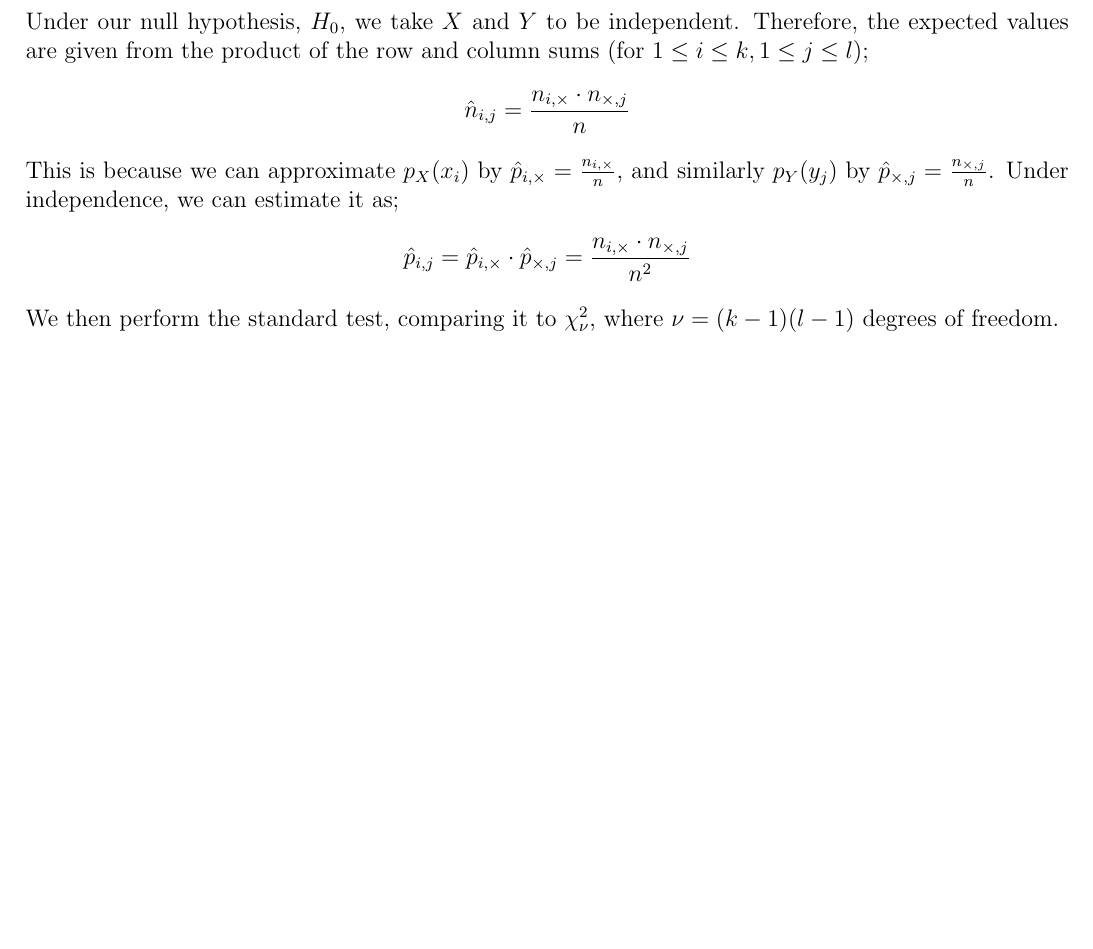
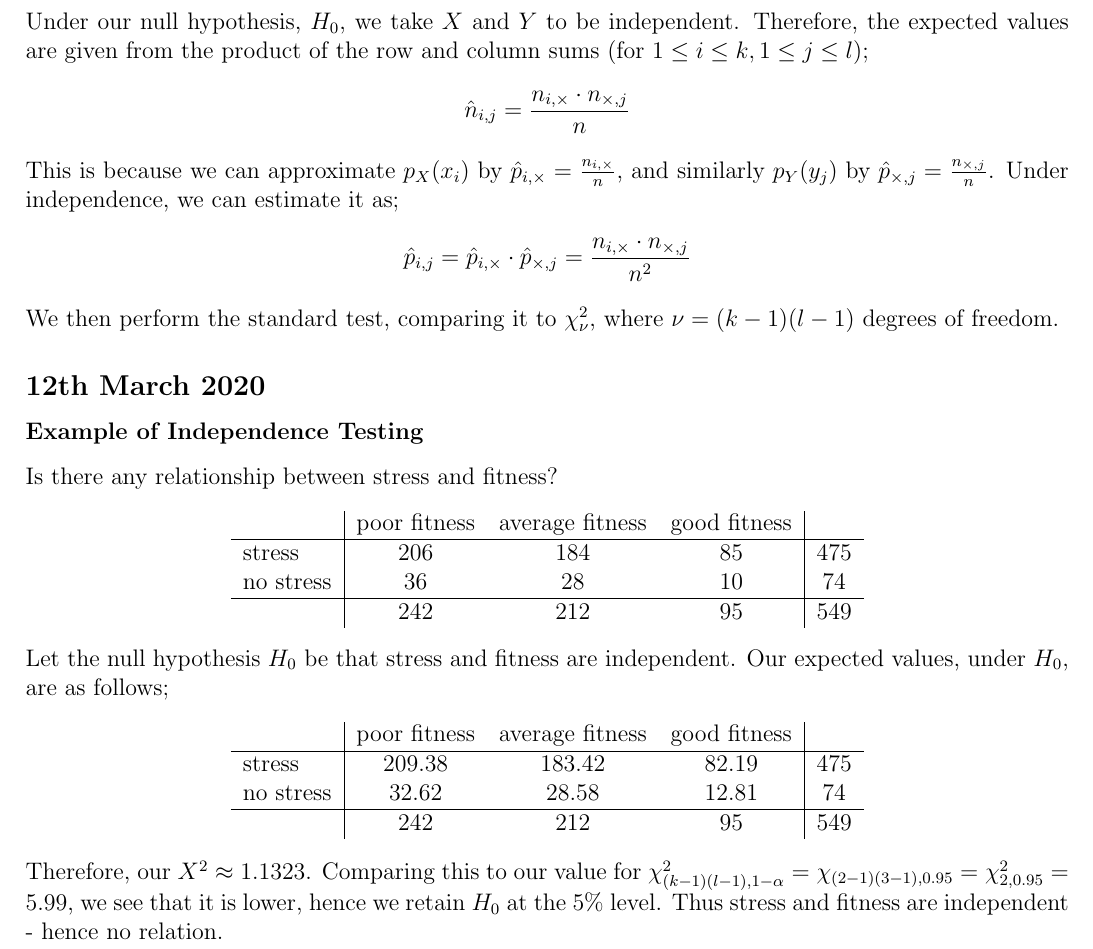
Before and after one commit to lin-e/imperial-revision, a LaTeX document (co245/main.tex): part of page 44 of 44, cut so that both start at the same text, the shorter picture padded with empty space. Compiled offline with pdfLaTeX.

Commit message:
like 17 minutes of l18

```diff
--- a/co245/main.tex
+++ b/co245/main.tex
@@ -2094,4 +2094,32 @@
                 Under independence, we can estimate it as;
                 $$\hat{p}_{i, j} = \hat{p}_{i, \times} \cdot \hat{p}_{\times, j} = \frac{n_{i, \times} \cdot n_{\times, j}}{n^2}$$
                 We then perform the standard test, comparing it to $\chi_\nu^2$, where $\nu = (k - 1)(l - 1)$ degrees of freedom.
+        \subsection*{12th March 2020}
+            \subsubsection*{Example of Independence Testing}
+                Is there any relationship between stress and fitness?
+                \begin{center}
+                    \begin{tabular}{l|ccc|c}
+                        & poor fitness & average fitness & good fitness & \\
+                        \hline
+                        stress & 206 & 184 & 85 & 475 \\
+                        no stress & 36 & 28 & 10 & 74 \\
+                        \hline
+                        & 242 & 212 & 95 & 549
+                    \end{tabular}
+                \end{center}
+                Let the null hypothesis $H_0$ be that stress and fitness are independent.
+                Our expected values, under $H_0$, are as follows;
+                \begin{center}
+                    \begin{tabular}{l|ccc|c}
+                        & poor fitness & average fitness & good fitness & \\
+                        \hline
+                        stress & 209.38 & 183.42 & 82.19 & 475 \\
+                        no stress & 32.62 & 28.58 & 12.81 & 74 \\
+                        \hline
+                        & 242 & 212 & 95 & 549
+                    \end{tabular}
+                \end{center}
+                Therefore, our $X^2 \approx 1.1323$.
+                Comparing this to our value for $\chi_{(k - 1)(l - 1), 1 - \alpha}^2 = \chi_{(2 - 1)(3 - 1), 0.95} = \chi_{2, 0.95}^2 = 5.99$, we see that it is lower, hence we retain $H_0$ at the 5\% level.
+                Thus stress and fitness are independent - hence no relation.
 \end{document}
```
Also changed, not shown: _output/y2/co245.pdf, co245/main.pdf.
